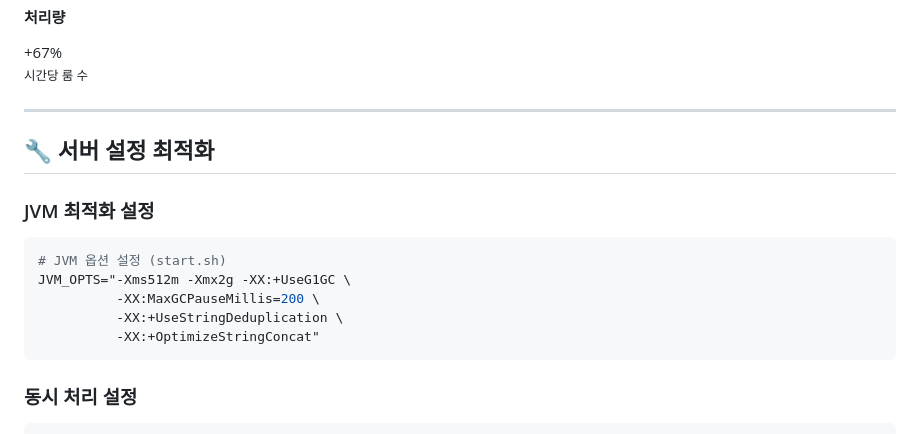
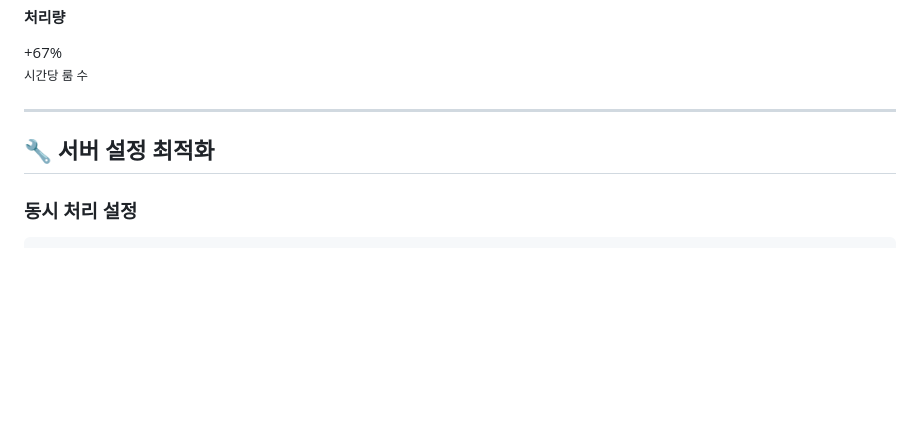
Before and after one commit to Febriez/eroom-docs, a Markdown page: architecture/performance-architecture.md, the part around the change. Rendered like a GitHub page; blank space fills up the shorter version.

Commit message:
아키텍쳐 내용 업데이트

````diff
--- a/architecture/performance-architecture.md
+++ b/architecture/performance-architecture.md
@@ -435,16 +435,6 @@ CompletableFuture<Map<String, String>> scriptFuture =
 
 ## 🔧 서버 설정 최적화
 
-### JVM 최적화 설정
-
-```bash
-# JVM 옵션 설정 (start.sh)
-JVM_OPTS="-Xms512m -Xmx2g -XX:+UseG1GC \
-          -XX:MaxGCPauseMillis=200 \
-          -XX:+UseStringDeduplication \
-          -XX:+OptimizeStringConcat"
-```
-
 ### 동시 처리 설정
 
 ```java
````
